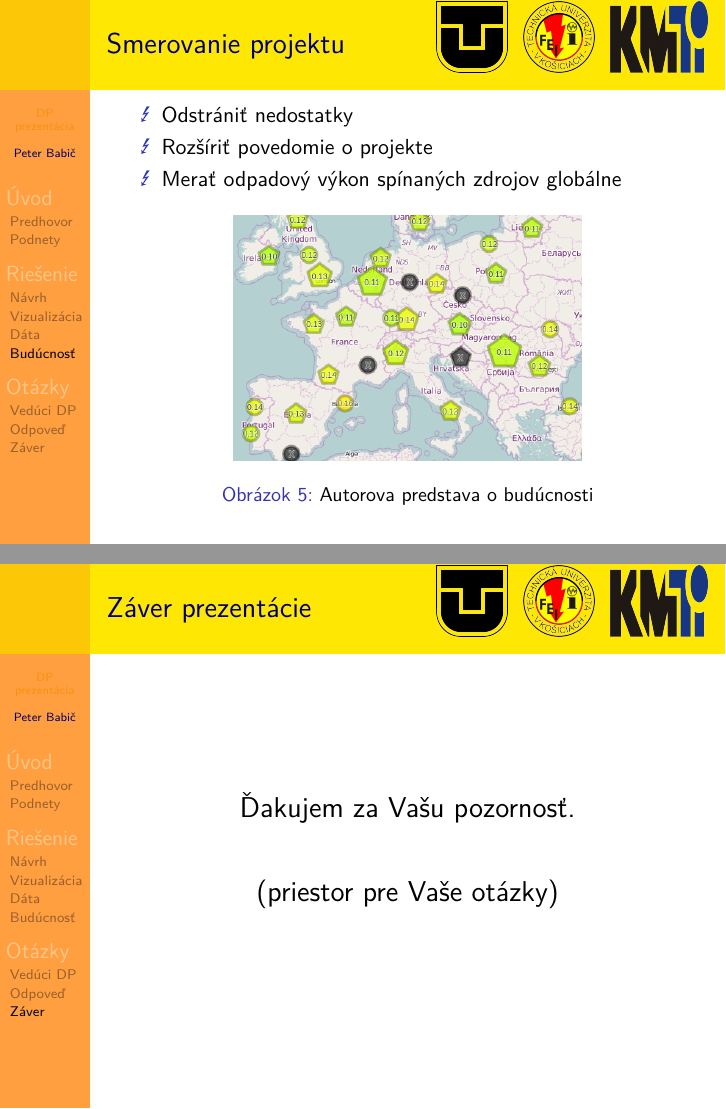
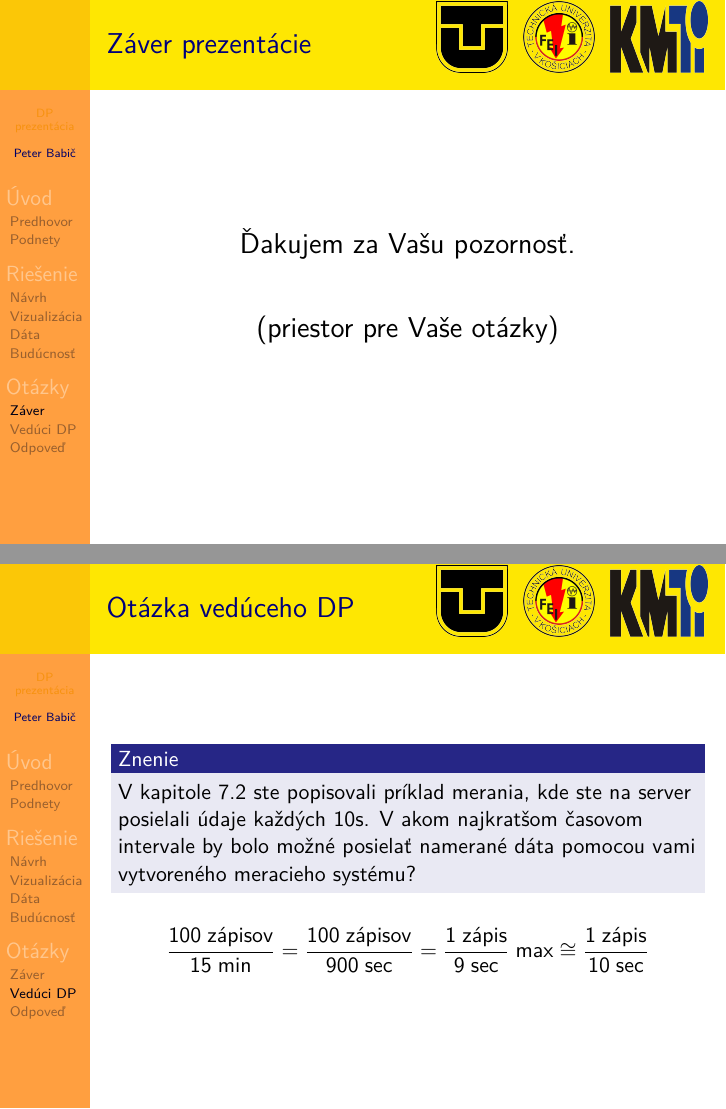
Before and after one commit to peterbabic/latex-papers-slides, LaTeX slides (thesis-presentation/beamer-tuke-thesis-presentation.tex): pages 6 and 9 of 9 before the commit and pages 7 and 8 of 9 after it, joined at a grey line. Compiled offline with pdfLaTeX.

Commit message:
Move the supervisor's questions to the end

```diff
--- a/thesis-presentation/beamer-tuke-thesis-presentation.tex
+++ b/thesis-presentation/beamer-tuke-thesis-presentation.tex
@@ -167,14 +167,27 @@
 
 	\begin{figure}[htp]
 		\centering
-		\includegraphics[width=.6\linewidth]{map}
-		\caption{Autorova predstava o budúcnosti}
+		\includegraphics[width=1\linewidth]{map}
+		\caption{Autorova predstava o budúcnost}
 	\end{figure}
 \end{frame}
 
 
+
 \section{Otázky}
 \label{sec:Otázky}
+
+\subsection{Záver}
+\label{sub:Záver}
+
+\begin{frame}{Záver prezentácie}
+	\centering
+	{\Large Ďakujem za Vašu pozornosť.\\
+	\vspace{1cm}
+	(priestor pre Vaše otázky)}
+\end{frame}
+
+
 
 \subsection{Vedúci DP}
 \label{sub:Vedúci}
@@ -205,17 +218,4 @@
 \end{frame}
 
 
-
-\subsection{Záver}
-\label{sub:Záver}
-
-\begin{frame}{Záver prezentácie}
-	\centering
-	{\Large Ďakujem za Vašu pozornosť.\\
-	\vspace{1cm}
-	(priestor pre Vaše otázky)}
-\end{frame}
-
-
-
 \end{document}
```
Also changed, not shown: thesis-presentation/beamer-tuke-thesis-presentation.pdf.
